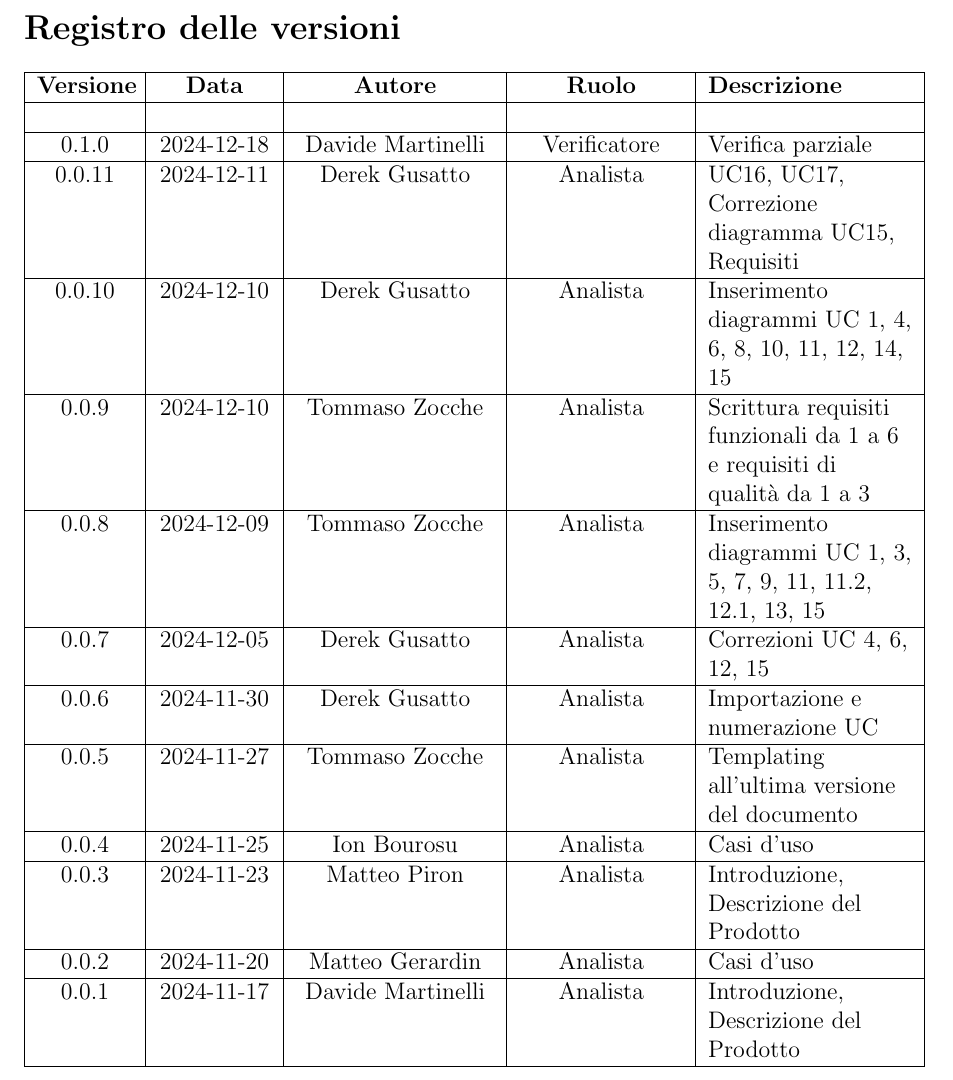
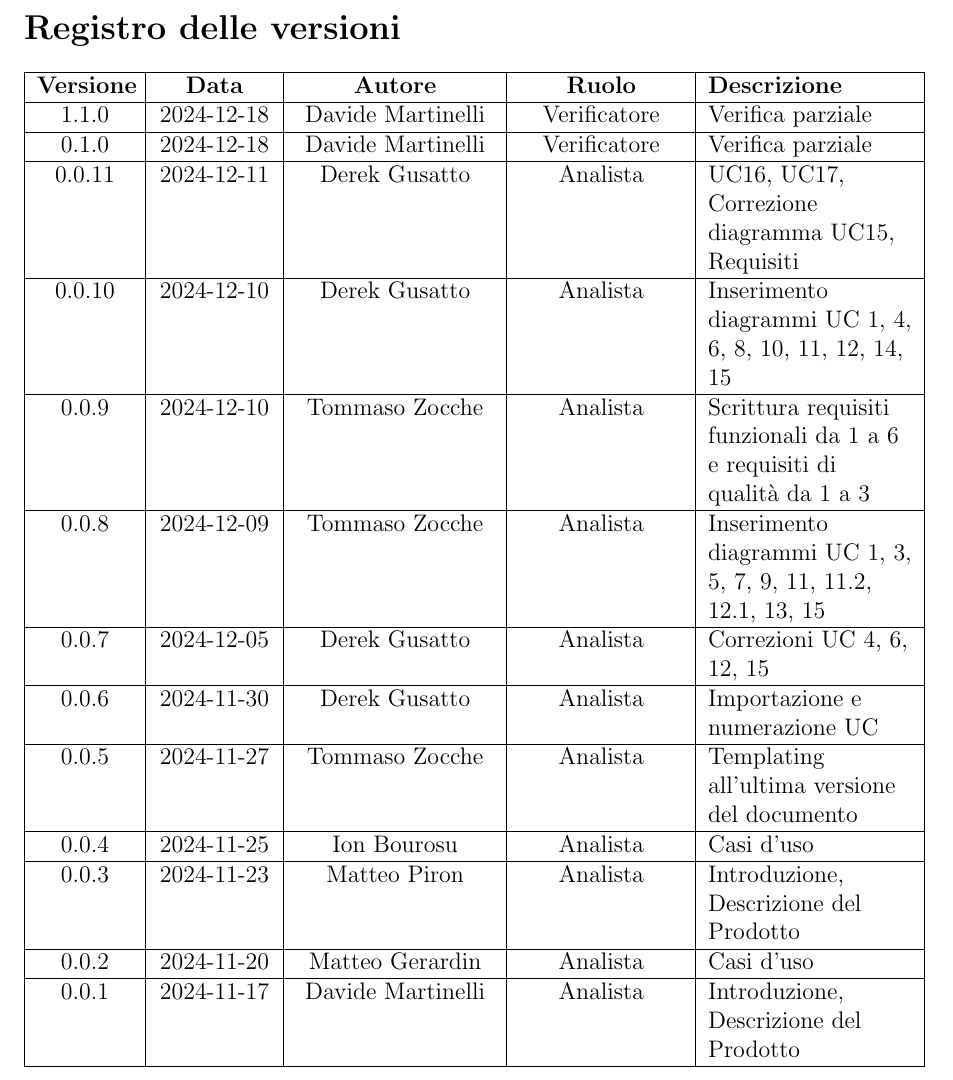
Before and after one commit to AlexBenin01/Test3, a LaTeX document (src/2 - RTB/Analisi_dei_Requisiti/analisi_dei_requisiti.tex, which reads src/2 - RTB/Analisi_dei_Requisiti/contents/versioning.tex): part of page 2 of 36, cut so that both start at the same text. Compiled offline with pdfLaTeX.

Commit message:
Update versioning.tex

```diff
--- a/src/2 - RTB/Analisi_dei_Requisiti/contents/versioning.tex
+++ b/src/2 - RTB/Analisi_dei_Requisiti/contents/versioning.tex
@@ -4,7 +4,7 @@
     \hline
     \textbf{Versione} & \textbf{Data} & \textbf{Autore} & \textbf{Ruolo} & \textbf{Descrizione} \\
         \hline
-        & & & & \\
+        1.1.0 & 2024-12-18 & Davide Martinelli & Verificatore & Verifica parziale \\
         \hline
         0.1.0 & 2024-12-18 & Davide Martinelli & Verificatore & Verifica parziale \\
         \hline
```
